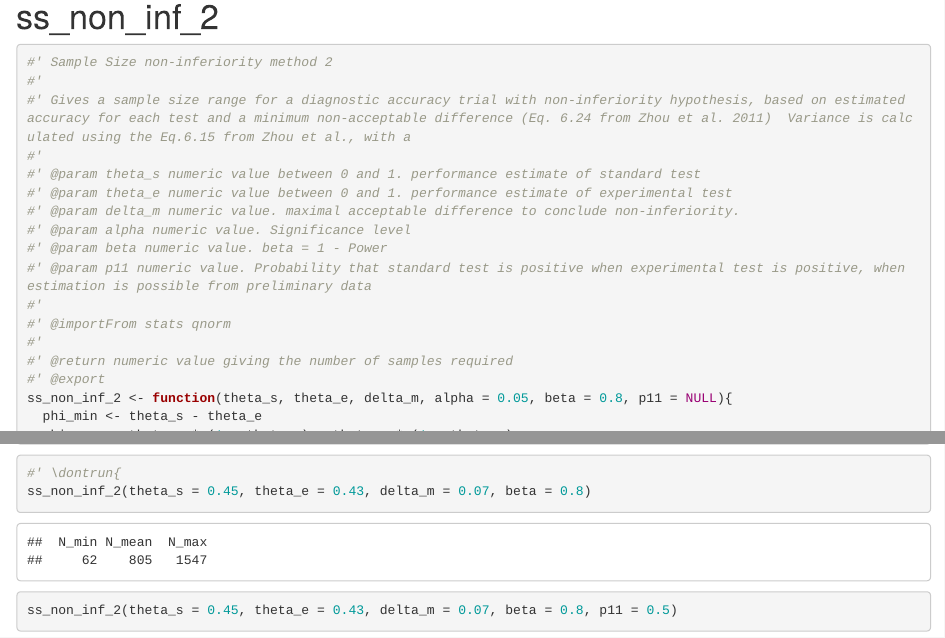
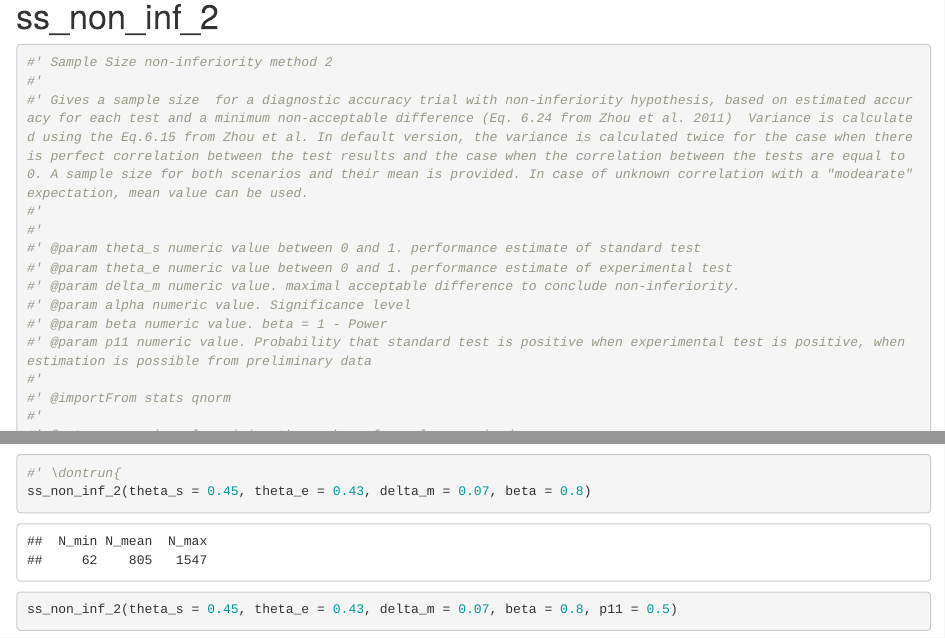
Before and after one commit to finddx/findsamplesize, an R Markdown document (dev/flat_minimal.Rmd): the page in a window 1100 px wide, from 9930 px down, and a second part further down, joined at a grey line. Rendered offline with R 4.5, knitr and Pandoc, with nearby package versions; code that draws random numbers runs with fixed seeds of ours.

Commit message:
documentation of ss_non_inf_2 updated

````diff
--- a/dev/flat_minimal.Rmd
+++ b/dev/flat_minimal.Rmd
@@ -580,7 +580,8 @@ test_that("sample_size_non_inferiority works", {
 ```{r function-ss_non_inf_2}
 #' Sample Size non-inferiority method 2
 #'
-#' Gives a sample size range for a diagnostic accuracy trial with non-inferiority hypothesis, based on estimated accuracy for each test and a minimum non-acceptable difference (Eq. 6.24 from Zhou et al. 2011)  Variance is calculated using the Eq.6.15 from Zhou et al., with a
+#' Gives a sample size  for a diagnostic accuracy trial with non-inferiority hypothesis, based on estimated accuracy for each test and a minimum non-acceptable difference (Eq. 6.24 from Zhou et al. 2011)  Variance is calculated using the Eq.6.15 from Zhou et al. In default version, the variance is calculated twice for the case when there is perfect correlation between the test results and the case when the correlation between the tests are equal to 0. A sample size for both scenarios and their mean is provided. In case of unknown correlation with a "modearate" expectation, mean value can be used.
+#'
 #'
 #' @param theta_s numeric value between 0 and 1. performance estimate of standard test
 #' @param theta_e numeric value between 0 and 1. performance estimate of experimental test
````
Also changed, not shown: R/ss_non_inf_2.R (+2 -1 lines), 1 other file.
